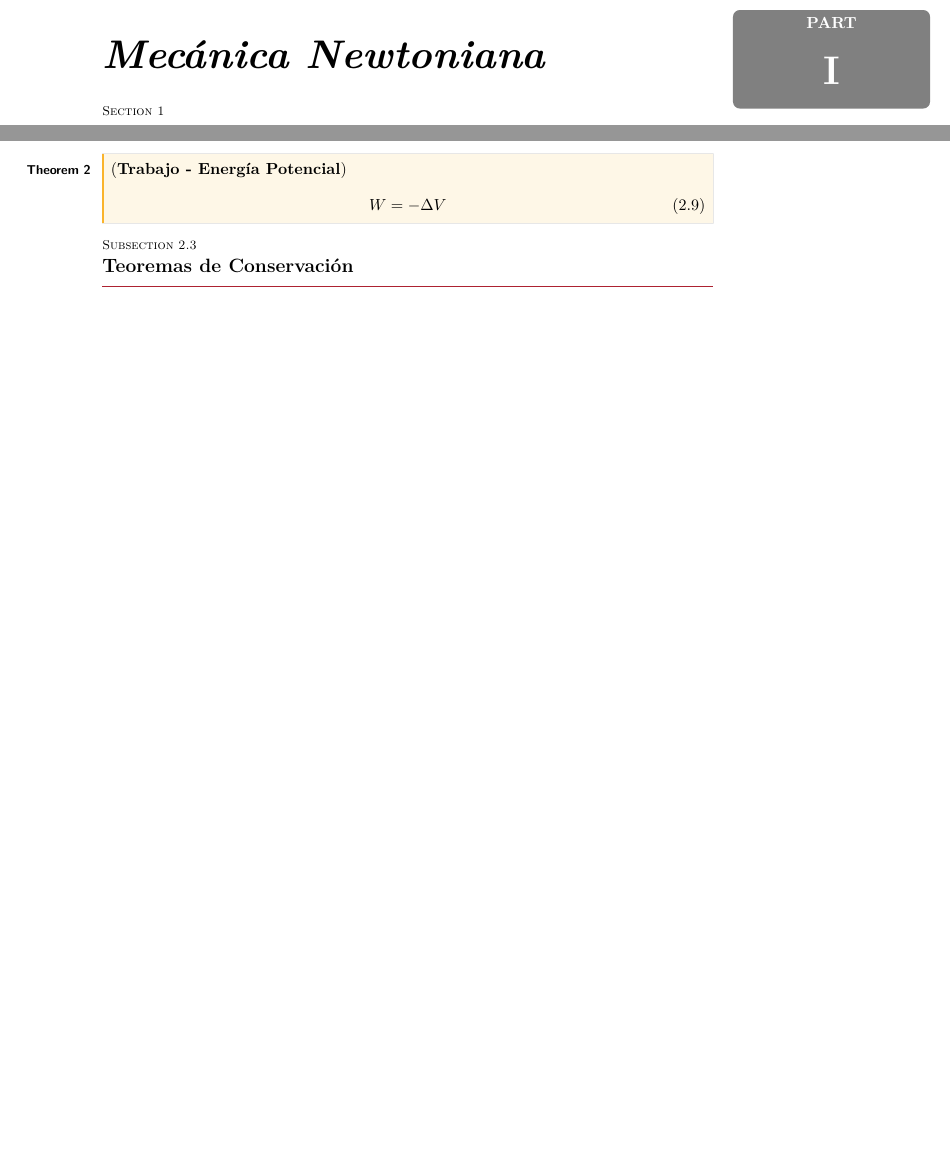
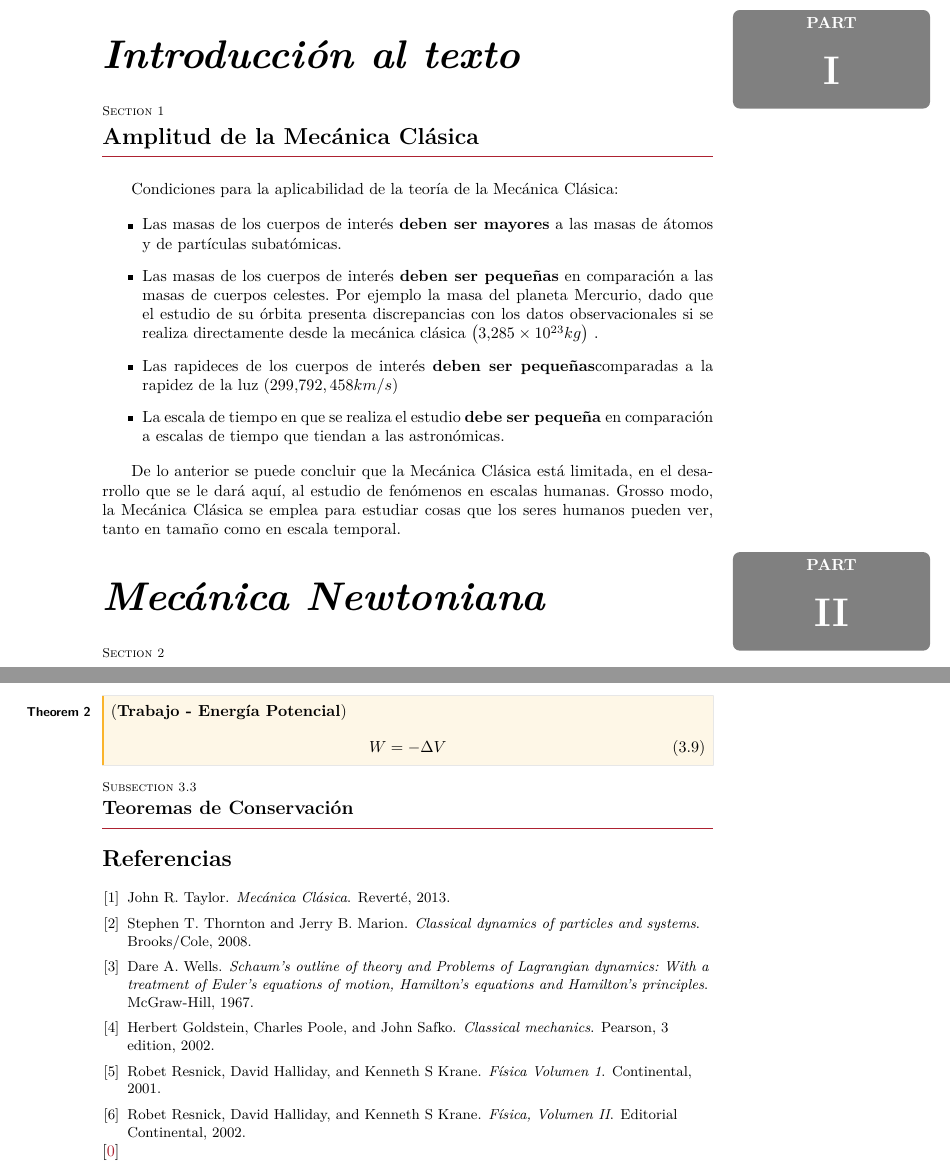
Before and after one commit to HernanBC/Apuntes_mecanica_teorica, a LaTeX document (main.tex, which reads biblio.bib, chapters/cap0.tex): two parts of pages 3 and 6 of 6, joined at a grey line, cut so that both start at the same text, the shorter picture padded with empty space. Compiled offline with pdfLaTeX.

Commit message:
update 24-12-2023

```diff
--- a/biblio.bib
+++ b/biblio.bib
@@ -30,3 +22,8 @@
     year={1967}
     }
 
+    @book{Goldstein,
+    edition={3},
+    title={Classical mechanics},
+    publisher={Pearson},
+    author={Goldstein, Herbert and Poole, Charles and Safko, John},
@@ -45,0 +43,4 @@
+    author={Resnick, Robet and Halliday, David and Krane, Kenneth S},
+    publisher ={Editorial Continental},
+    year={2002}
+}
--- /dev/null
+++ b/chapters/cap0.tex
@@ -0,0 +1,23 @@
+\documentclass[/home/hernan/Documentos/Apuntes_mecanica_teorica/main.tex]{subfiles}
+\graphicspath{{\subfix{images/}}}
+
+
+\begin{document}
+
+    \section{Amplitud de la Mecánica Clásica}
+
+    %En este inicio de las notas se hablará de la amplitud que posee la Mecánica Clásica para afrontar fenómenos del universo, comentando condiciones que limitan su aplicabilidad y las fronteras que esta posee para producir descripciones confiables de la realidad.
+
+    Condiciones para la aplicabilidad de la teoría de la Mecánica Clásica:
+
+    \begin{itemize}
+        \item Las masas de los cuerpos de interés \textbf{deben ser mayores} a las masas de átomos y de partículas subatómicas.
+        \item Las masas de los cuerpos de interés \textbf{deben ser pequeñas} en comparación a las masas de cuerpos celestes. Por ejemplo la masa del planeta Mercurio, dado que el estudio de su órbita presenta discrepancias con los datos observacionales si se realiza directamente desde la mecánica clásica $\left(3.285 \times 10^{23} kg\right)$ .
+        \item Las rapideces de los cuerpos de interés  \textbf{deben ser pequeñas}comparadas a la rapidez de la luz $\left(299.792,458 km/s\right)$
+        \item  La escala de tiempo en que se realiza el estudio \textbf{debe ser pequeña} en comparación a escalas de tiempo que tiendan a las astronómicas.
+    \end{itemize}
+
+    De lo anterior se puede concluir que la Mecánica Clásica está limitada, en el desarrollo que se le dará aquí, al estudio de fenómenos en escalas humanas. Grosso modo, la Mecánica Clásica se emplea para estudiar cosas que los seres humanos pueden ver, tanto en tamaño como en escala temporal.
+
+
+\end{document}
--- a/main.tex
+++ b/main.tex
@@ -22,6 +22,13 @@
 	\newpage
 	\pagestyle{fancynotes}
 
+
+
+	\part{Introducción al texto}
+	\label{part: intro}
+
+	\subfile{chapters/cap0.tex}
+
 	\part{Mecánica Newtoniana} % (fold)
 	\label{prt:Mecánica Newtoniana}
 
@@ -32,4 +39,16 @@
 
 
 
+	%%%%%%%%%%%%%%%%%%%%%%%%%%%%%%%
+	% bibliografía
+
+	% Se usó ese código para generar nota en el índice y que aparezcan todos documentos que forman el archivo .bib de forma automatica sin previa cita en el text
+	%%%%%%%%%%%%%%%%%%%%%%%%%%%%%%%
+	\phantomsection
+
+	\addcontentsline{toc}{section}{Referencias}
+	\bibliographystyle{unsrtnat} %puede cambiarse, de ser necesario
+	\bibliography{biblio.bib}
+	\cite{*} %quitarlo cuando realizan las citas correspondientes
+
 \end{document}
```
Also changed, not shown: chapters/cap1.tex (+3 -0 lines), README.md, chapters/cap0.pdf (added), chapters/cap1.pdf, main.bbl (added), main.pdf, biblio.bib (28 more changed lines), 13 other files.
